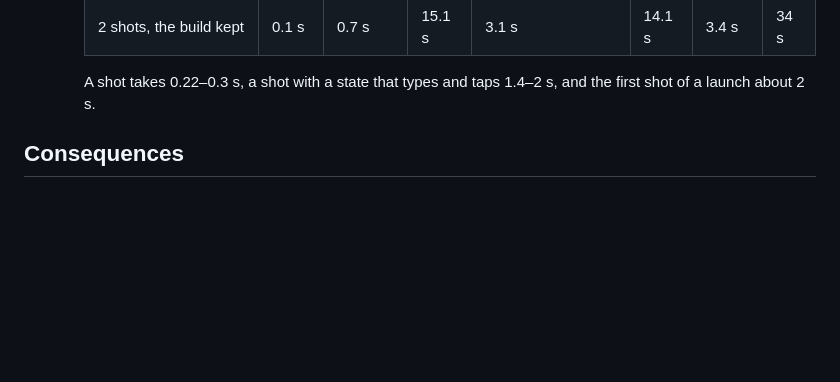
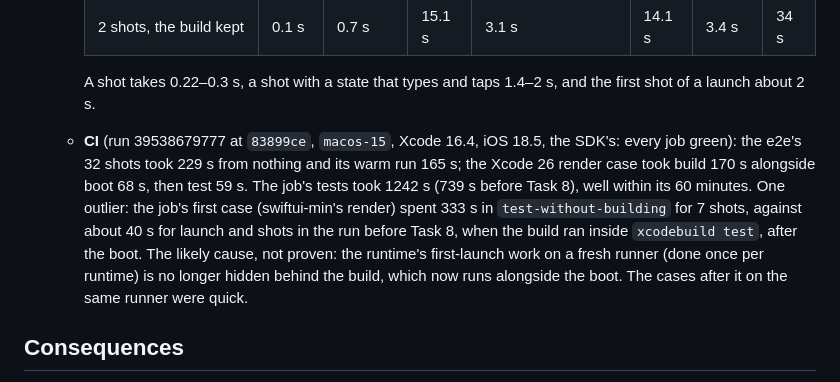
Before and after one commit to 7mxd/motif, a Markdown page: docs/decisions/0010-swiftui-rendering.md, the part around the change. GitHub-like rendering; blank space fills up the shorter version.

Commit message:
docs(decisions): 0010 records Task 8's CI run
Co-Authored-By: Claude Opus 5.5 (1M context) <noreply@anthropic.com>

```diff
--- a/docs/decisions/0010-swiftui-rendering.md
+++ b/docs/decisions/0010-swiftui-rendering.md
@@ -123,6 +123,7 @@
       | 2 shots, the build kept | 0.1 s | 0.7 s | 15.1 s | 3.1 s | 14.1 s | 3.4 s | 34 s |
 
       A shot takes 0.22–0.3 s, a shot with a state that types and taps 1.4–2 s, and the first shot of a launch about 2 s.
+    - **CI** (run 39538679777 at `83899ce`, `macos-15`, Xcode 16.4, iOS 18.5, the SDK's: every job green): the e2e's 32 shots took 229 s from nothing and its warm run 165 s; the Xcode 26 render case took build 170 s alongside boot 68 s, then test 59 s. The job's tests took 1242 s (739 s before Task 8), well within its 60 minutes. One outlier: the job's first case (swiftui-min's render) spent 333 s in `test-without-building` for 7 shots, against about 40 s for launch and shots in the run before Task 8, when the build ran inside `xcodebuild test`, after the boot. The likely cause, not proven: the runtime's first-launch work on a fresh runner (done once per runtime) is no longer hidden behind the build, which now runs alongside the boot. The cases after it on the same runner were quick.
 
 ## Consequences
 
```
